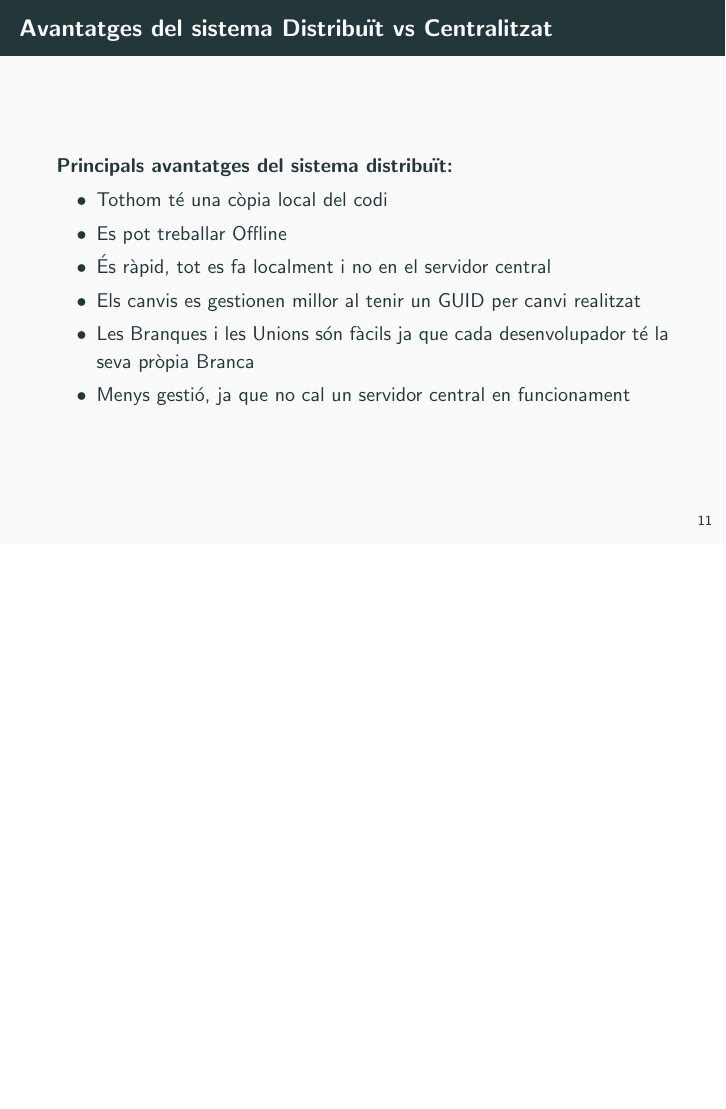
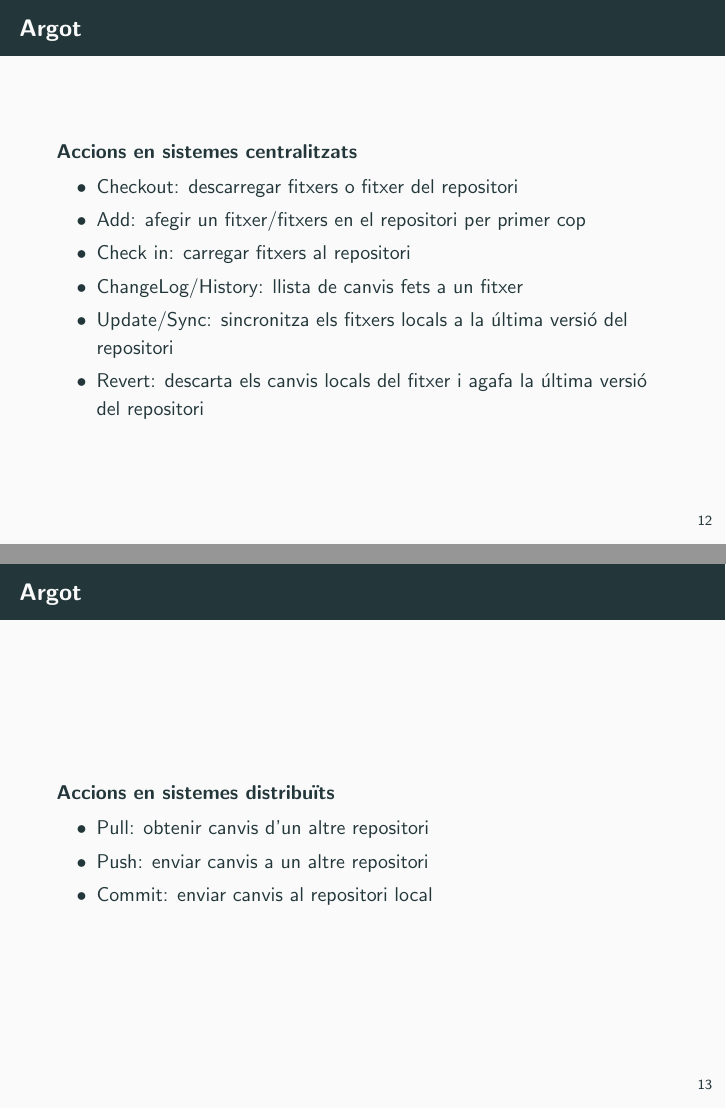
Before and after one commit to jmpinyol/presentacions, LaTeX slides (vcs/vcs.tex): page 14 of 28 before the commit and pages 15 and 16 of 34 after it, the two joined at a grey line, the shorter picture padded with empty space. Compiled offline with pdfLaTeX.

Commit message:
Afegida informació de les comandes més utilitzades

```diff
--- a/vcs/vcs.tex
+++ b/vcs/vcs.tex
@@ -428,14 +429,10 @@
 
     \end{frame}
 
-    \begin{frame}[fragile]{Avantatges del sistema Distribuït vs Centralitzat}
 
-            \begin{block}{Principals avantatges del sistema distribuït:}
+
+    \begin{frame}[fragile]{Argot}
+
+            \begin{block}{Argot general}
 
               \begin{itemize}
-                \item Tothom té una còpia local del codi
-                \item Es pot treballar Offline
-                \item És ràpid, tot es fa localment i no en el servidor central
-                \item Els canvis es gestionen millor al tenir un GUID per canvi realitzat
-                \item Les Branques i les Unions són fàcils ja que cada desenvolupador té la seva pròpia Branca
-                \item Menys gestió, ja que no cal un servidor central en funcionament
@@ -446,0 +448,30 @@
+    \begin{frame}[fragile]{Argot}
+
+            \begin{block}{Accions en sistemes centralitzats}
+
+              \begin{itemize}
+                \item Checkout:  descarregar fitxers o fitxer del repositori
+                \item Add:  afegir un fitxer/fitxers en el repositori per primer cop
+                \item Check in: carregar fitxers al repositori
+                \item ChangeLog/History:  llista de canvis fets a un fitxer
+                \item Update/Sync: sincronitza els fitxers locals a la última versió del repositori
+                \item Revert: descarta els canvis locals del fitxer i agafa la última versió del repositori
+              \end{itemize}
+            \end{block}
+
+    \end{frame}
+
+    \begin{frame}[fragile]{Argot}
+
+            \begin{block}{Accions en sistemes distribuïts}
+
+              \begin{itemize}
+                \item Pull:  obtenir canvis d'un altre repositori
+                \item Push:  enviar canvis a un altre repositori
+                \item Commit: enviar canvis al repositori local
+             \end{itemize}
+            \end{block}
+
+    \end{frame}
+
+    \begin{frame}[fragile]{Argot}
```
Also changed, not shown: vcs/vcs.tex (70 more changed lines).
